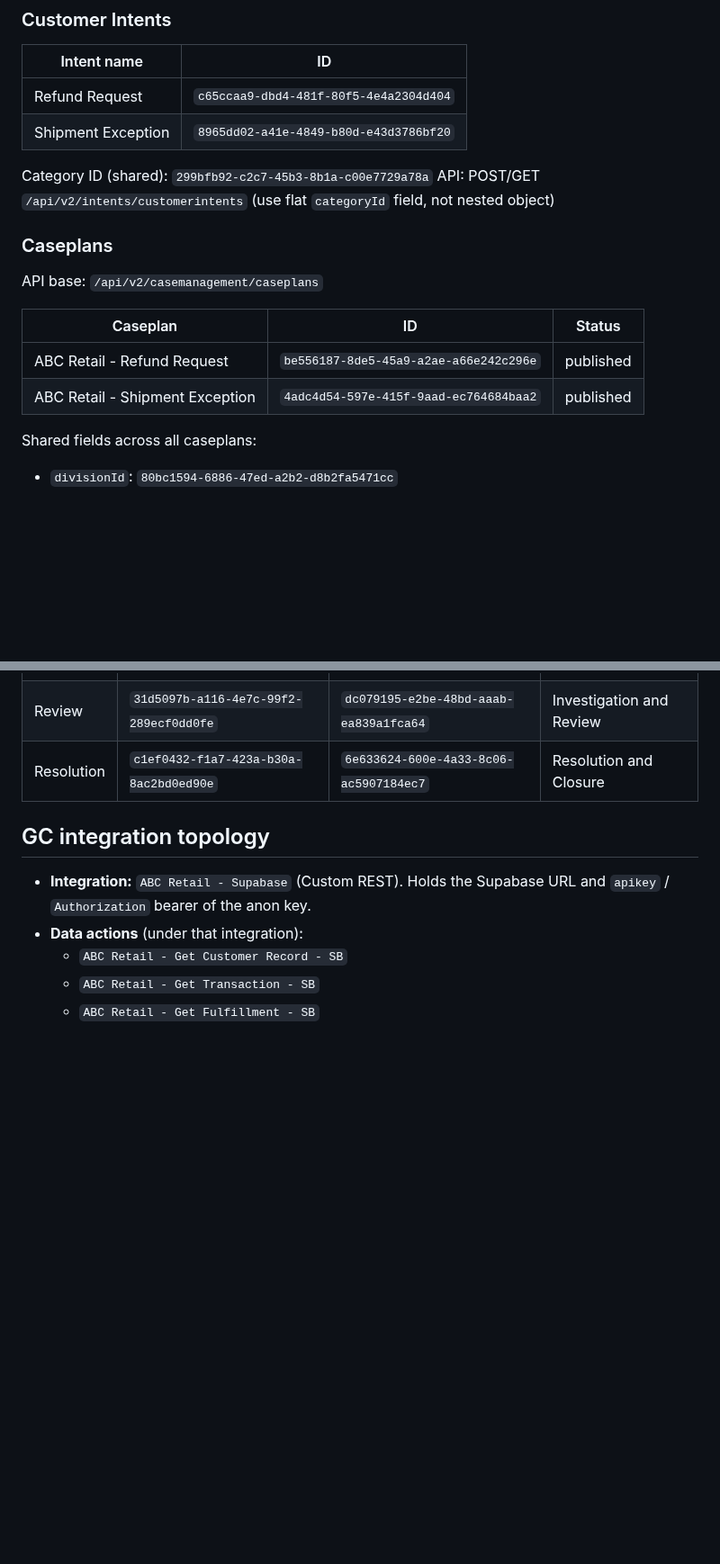
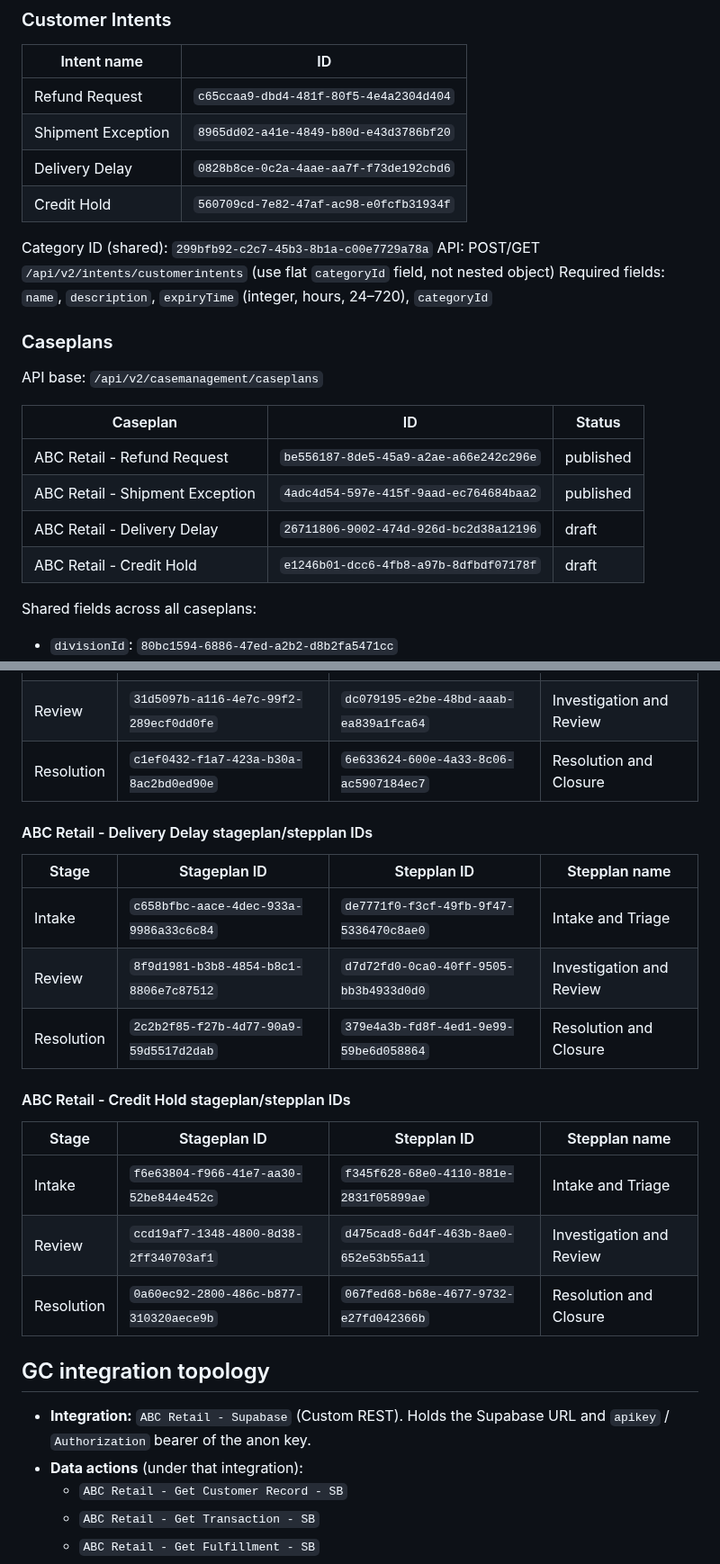
Before and after one commit to JayHenderson66/GenesysDemoProject, a Markdown page: CLAUDE.md, 2 parts joined by grey strips. Shown at 90% size. Drawn GitHub-style; blank space fills up the shorter version.

Commit message:
Record Delivery Delay and Credit Hold caseplan/intent IDs in CLAUDE.md
- Added Delivery Delay and Credit Hold customer intent IDs
- Added Delivery Delay and Credit Hold caseplan IDs (draft state)
- Added stageplan/stepplan ID tables for both new caseplans
- Added expiryTime field note to customer intents section

https://claude.ai/code/session_011guRScFGkAo8Lj8YzRskah

```diff
--- a/CLAUDE.md
+++ b/CLAUDE.md
@@ -127,9 +127,12 @@ YAML exports in `case-management/workitem-flows/` (reference only — Architect
 |---|---|
 | Refund Request | `c65ccaa9-dbd4-481f-80f5-4e4a2304d404` |
 | Shipment Exception | `8965dd02-a41e-4849-b80d-e43d3786bf20` |
+| Delivery Delay | `0828b8ce-0c2a-4aae-aa7f-f73de192cbd6` |
+| Credit Hold | `560709cd-7e82-47af-ac98-e0fcfb31934f` |
 
 Category ID (shared): `299bfb92-c2c7-45b3-8b1a-c00e7729a78a`
 API: POST/GET `/api/v2/intents/customerintents` (use flat `categoryId` field, not nested object)
+Required fields: `name`, `description`, `expiryTime` (integer, hours, 24–720), `categoryId`
 
 ### Caseplans
 
@@ -139,6 +142,8 @@ API base: `/api/v2/casemanagement/caseplans`
 |---|---|---|
 | ABC Retail - Refund Request | `be556187-8de5-45a9-a2ae-a66e242c296e` | published |
 | ABC Retail - Shipment Exception | `4adc4d54-597e-415f-9aad-ec764684baa2` | published |
+| ABC Retail - Delivery Delay | `26711806-9002-474d-926d-bc2d38a12196` | draft |
+| ABC Retail - Credit Hold | `e1246b01-dcc6-4fb8-a97b-8dfbdf07178f` | draft |
 
 Shared fields across all caseplans:
 - `divisionId`: `80bc1594-6886-47ed-a2b2-d8b2fa5471cc`
@@ -158,6 +163,22 @@ PATCH each stageplan/stepplan to set names and `workitemSettings.worktypeId`.
 | Intake | `90e52f84-97c4-425a-974e-5e76847f5f7e` | `a996860e-901f-4079-bbd8-c2b6e57eab29` | Intake and Triage |
 | Review | `31d5097b-a116-4e7c-99f2-289ecf0dd0fe` | `dc079195-e2be-48bd-aaab-ea839a1fca64` | Investigation and Review |
 | Resolution | `c1ef0432-f1a7-423a-b30a-8ac2bd0ed90e` | `6e633624-600e-4a33-8c06-ac5907184ec7` | Resolution and Closure |
+
+#### ABC Retail - Delivery Delay stageplan/stepplan IDs
+
+| Stage | Stageplan ID | Stepplan ID | Stepplan name |
+|---|---|---|---|
+| Intake | `c658bfbc-aace-4dec-933a-9986a33c6c84` | `de7771f0-f3cf-49fb-9f47-5336470c8ae0` | Intake and Triage |
+| Review | `8f9d1981-b3b8-4854-b8c1-8806e7c87512` | `d7d72fd0-0ca0-40ff-9505-bb3b4933d0d0` | Investigation and Review |
+| Resolution | `2c2b2f85-f27b-4d77-90a9-59d5517d2dab` | `379e4a3b-fd8f-4ed1-9e99-59be6d058864` | Resolution and Closure |
+
+#### ABC Retail - Credit Hold stageplan/stepplan IDs
+
+| Stage | Stageplan ID | Stepplan ID | Stepplan name |
+|---|---|---|---|
+| Intake | `f6e63804-f966-41e7-aa30-52be844e452c` | `f345f628-68e0-4110-881e-2831f05899ae` | Intake and Triage |
+| Review | `ccd19af7-1348-4800-8d38-2ff340703af1` | `d475cad8-6d4f-463b-8ae0-652e53b55a11` | Investigation and Review |
+| Resolution | `0a60ec92-2800-486c-b877-310320aece9b` | `067fed68-b68e-4677-9732-e27fd042366b` | Resolution and Closure |
 
 ## GC integration topology
 
```
